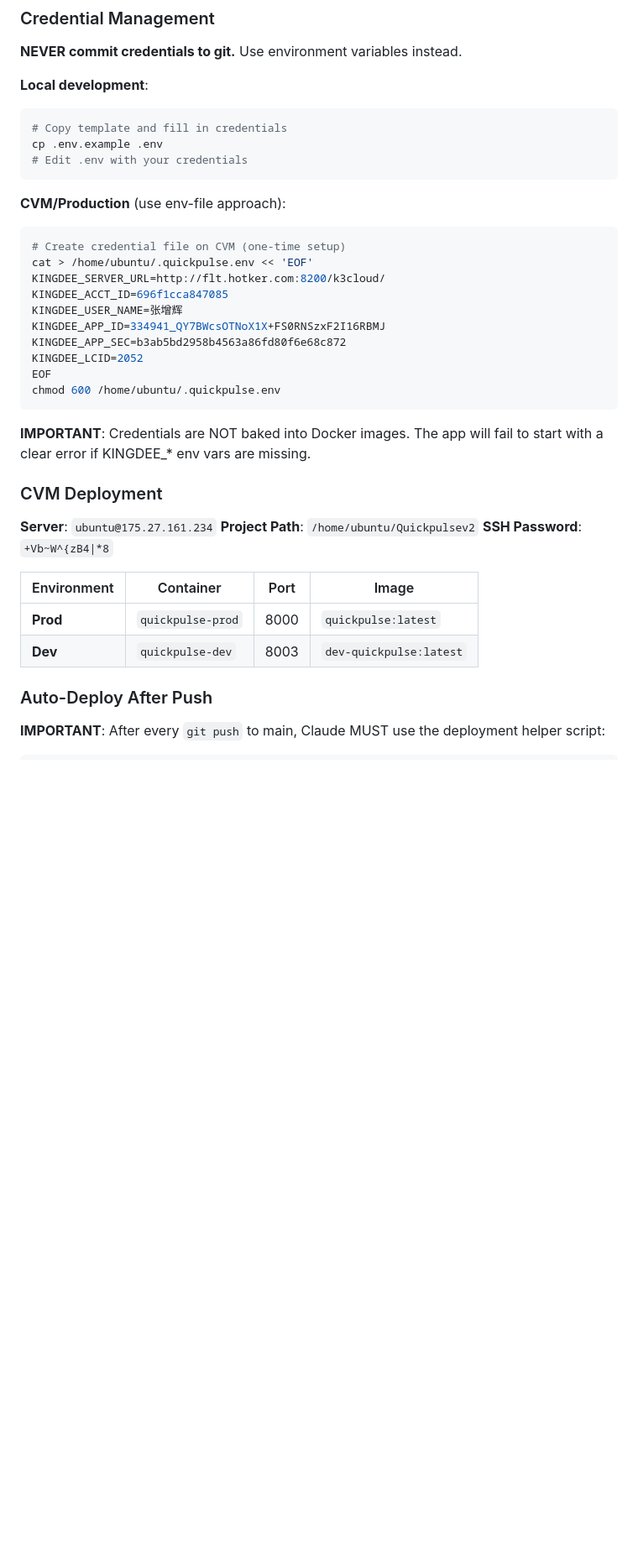
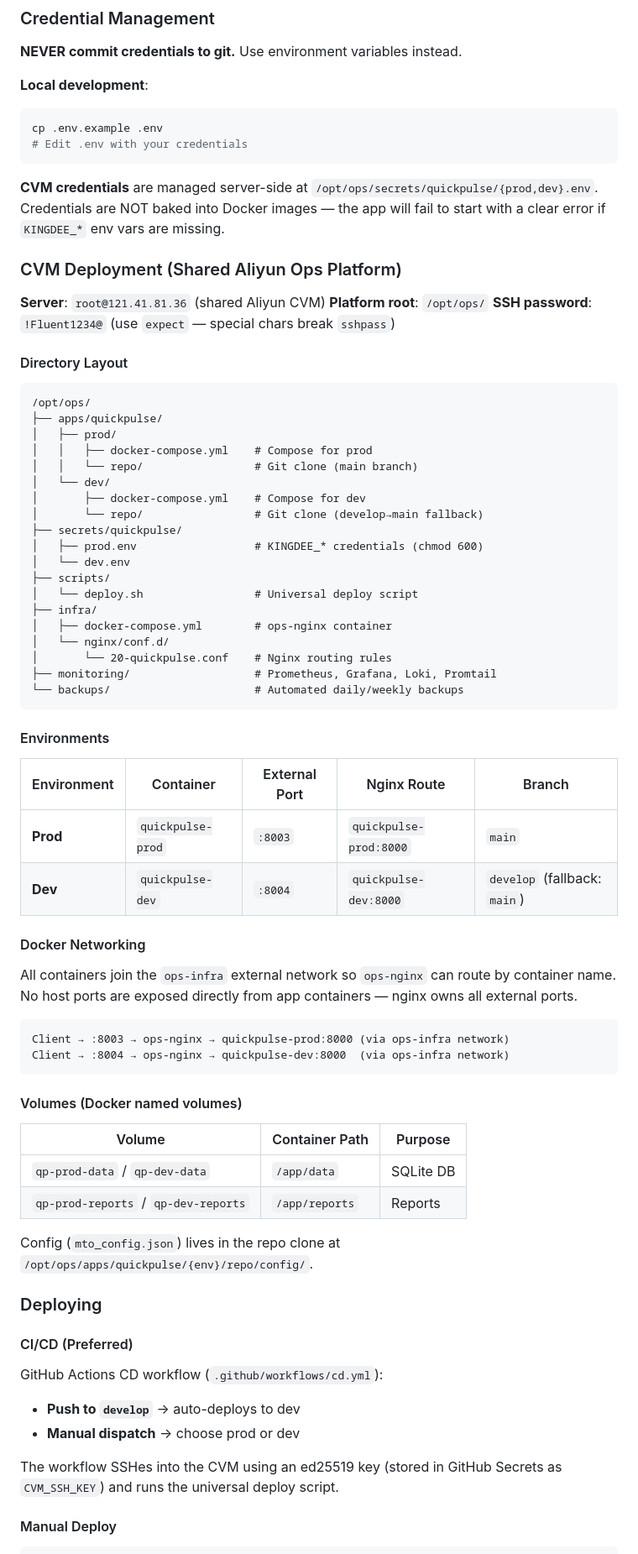
Before and after one commit to chan-kinghin/Quickpulsev2, a Markdown page: CLAUDE.md, the part around one of its changes. Shown at 84% size. GitHub-like rendering; blank space fills up the shorter version.

````diff
--- a/CLAUDE.md
+++ b/CLAUDE.md
@@ -410,40 +410,76 @@ Every `.md` plan must include:
 
 **Local development**:
 ```bash
-# Copy template and fill in credentials
 cp .env.example .env
 # Edit .env with your credentials
 ```
 
-**CVM/Production** (use env-file approach):
-```bash
-# Create credential file on CVM (one-time setup)
-cat > /home/ubuntu/.quickpulse.env << 'EOF'
-KINGDEE_SERVER_URL=http://flt.hotker.com:8200/k3cloud/
-KINGDEE_ACCT_ID=696f1cca847085
-KINGDEE_USER_NAME=张增辉
-KINGDEE_APP_ID=334941_QY7BWcsOTNoX1X+FS0RNSzxF2I16RBMJ
-KINGDEE_APP_SEC=b3ab5bd2958b4563a86fd80f6e68c872
-KINGDEE_LCID=2052
-EOF
-chmod 600 /home/ubuntu/.quickpulse.env
+**CVM credentials** are managed server-side at `/opt/ops/secrets/quickpulse/{prod,dev}.env`. Credentials are NOT baked into Docker images — the app will fail to start with a clear error if `KINGDEE_*` env vars are missing.
+
+### CVM Deployment (Shared Aliyun Ops Platform)
+
+**Server**: `root@121.41.81.36` (shared Aliyun CVM)
+**Platform root**: `/opt/ops/`
+**SSH password**: `!Fluent1234@` (use `expect` — special chars break `sshpass`)
+
+#### Directory Layout
+```
+/opt/ops/
+├── apps/quickpulse/
+│   ├── prod/
+│   │   ├── docker-compose.yml    # Compose for prod
+│   │   └── repo/                 # Git clone (main branch)
+│   └── dev/
+│       ├── docker-compose.yml    # Compose for dev
+│       └── repo/                 # Git clone (develop→main fallback)
+├── secrets/quickpulse/
+│   ├── prod.env                  # KINGDEE_* credentials (chmod 600)
+│   └── dev.env
+├── scripts/
+│   └── deploy.sh                 # Universal deploy script
+├── infra/
+│   ├── docker-compose.yml        # ops-nginx container
+│   └── nginx/conf.d/
+│       └── 20-quickpulse.conf    # Nginx routing rules
+├── monitoring/                   # Prometheus, Grafana, Loki, Promtail
+└── backups/                      # Automated daily/weekly backups
 ```
 
-**IMPORTANT**: Credentials are NOT baked into Docker images. The app will fail to start with a clear error if KINGDEE_* env vars are missing.
+#### Environments
 
-### CVM Deployment
+| Environment | Container | External Port | Nginx Route | Branch |
+|---|---|---|---|---|
+| **Prod** | `quickpulse-prod` | `:8003` | `quickpulse-prod:8000` | `main` |
+| **Dev** | `quickpulse-dev` | `:8004` | `quickpulse-dev:8000` | `develop` (fallback: `main`) |
 
-**Server**: `ubuntu@175.27.161.234`
-**Project Path**: `/home/ubuntu/Quickpulsev2`
-**SSH Password**: `+Vb~W^{zB4|*8`
+#### Docker Networking
 
-| Environment | Container | Port | Image |
-|-------------|-----------|------|-------|
-| **Prod** | `quickpulse-prod` | 8000 | `quickpulse:latest` |
-| **Dev** | `quickpulse-dev` | 8003 | `dev-quickpulse:latest` |
+All containers join the `ops-infra` external network so `ops-nginx` can route by container name. No host ports are exposed directly from app containers — nginx owns all external ports.
 
-### Auto-Deploy After Push
+```
+Client → :8003 → ops-nginx → quickpulse-prod:8000 (via ops-infra network)
+Client → :8004 → ops-nginx → quickpulse-dev:8000  (via ops-infra network)
+```
 
-**IMPORTANT**: After every `git push` to main, Claude MUST use the deployment helper script:
+#### Volumes (Docker named volumes)
+
+| Volume | Container Path | Purpose |
+|---|---|---|
+| `qp-prod-data` / `qp-dev-data` | `/app/data` | SQLite DB |
+| `qp-prod-reports` / `qp-dev-reports` | `/app/reports` | Reports |
+
+Config (`mto_config.json`) lives in the repo clone at `/opt/ops/apps/quickpulse/{env}/repo/config/`.
+
+### Deploying
+
+#### CI/CD (Preferred)
+
+GitHub Actions CD workflow (`.github/workflows/cd.yml`):
+- **Push to `develop`** → auto-deploys to dev
+- **Manual dispatch** → choose prod or dev
+
+The workflow SSHes into the CVM using an ed25519 key (stored in GitHub Secrets as `CVM_SSH_KEY`) and runs the universal deploy script.
+
+#### Manual Deploy
 
 ```bash
````
Also changed, not shown: other parts of CLAUDE.md (+38 -76 lines).
